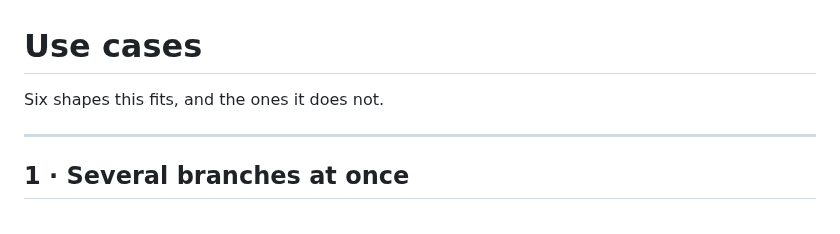
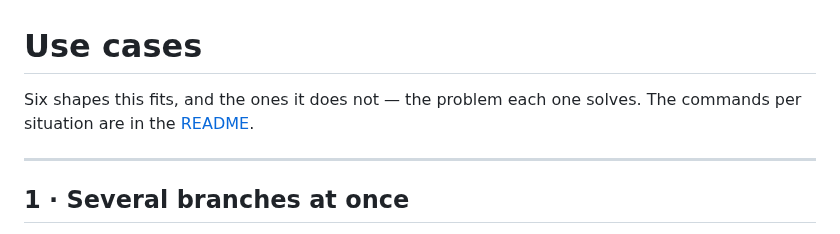
Before and after one commit to aryanmehrotra/sbx, a Markdown page: docs/USE-CASES.md, the part around the change. Rendered like a GitHub page.

```diff
--- a/docs/USE-CASES.md
+++ b/docs/USE-CASES.md
@@ -1,6 +1,7 @@
 # Use cases
 
-Six shapes this fits, and the ones it does not.
+Six shapes this fits, and the ones it does not — the problem each one solves.
+The commands per situation are in the [README](../README.md#how-youd-actually-use-it).
 
 ---
 
```
Also changed, not shown: README.md (+90 -0 lines).
